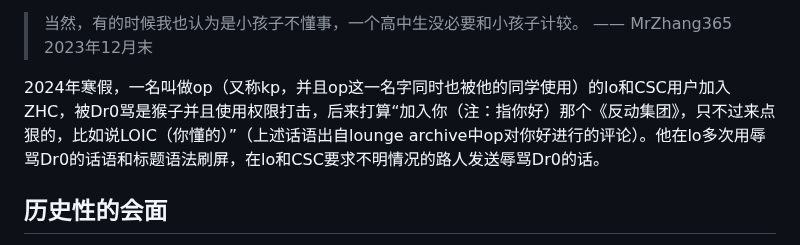
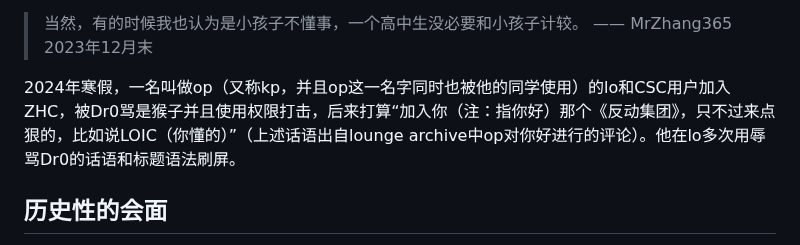
Before and after one commit to HCWiki/history, a Markdown page: 编年史/平安时代.md, the part around the change. Rendered like a GitHub page.

Commit message:
update 243.md"

```diff
--- a/编年史/平安时代.md
+++ b/编年史/平安时代.md
@@ -181,7 +181,7 @@ MrZhang365（即Mr\_Zhang）的这三篇文章详细记载了此事：
 
 > 当然，有的时候我也认为是小孩子不懂事，一个高中生没必要和小孩子计较。 —— MrZhang365 2023年12月末
 
-2024年寒假，一名叫做op（又称kp，并且op这一名字同时也被他的同学使用）的lo和CSC用户加入ZHC，被Dr0骂是猴子并且使用权限打击，后来打算“加入你（注：指你好）那个《反动集团》，只不过来点狠的，比如说LOIC（你懂的）”（上述话语出自lounge archive中op对你好进行的评论）。他在lo多次用辱骂Dr0的话语和标题语法刷屏，在lo和CSC要求不明情况的路人发送辱骂Dr0的话。
+2024年寒假，一名叫做op（又称kp，并且op这一名字同时也被他的同学使用）的lo和CSC用户加入ZHC，被Dr0骂是猴子并且使用权限打击，后来打算“加入你（注：指你好）那个《反动集团》，只不过来点狠的，比如说LOIC（你懂的）”（上述话语出自lounge archive中op对你好进行的评论）。他在lo多次用辱骂Dr0的话语和标题语法刷屏。
 
 ## 历史性的会面
 
```
